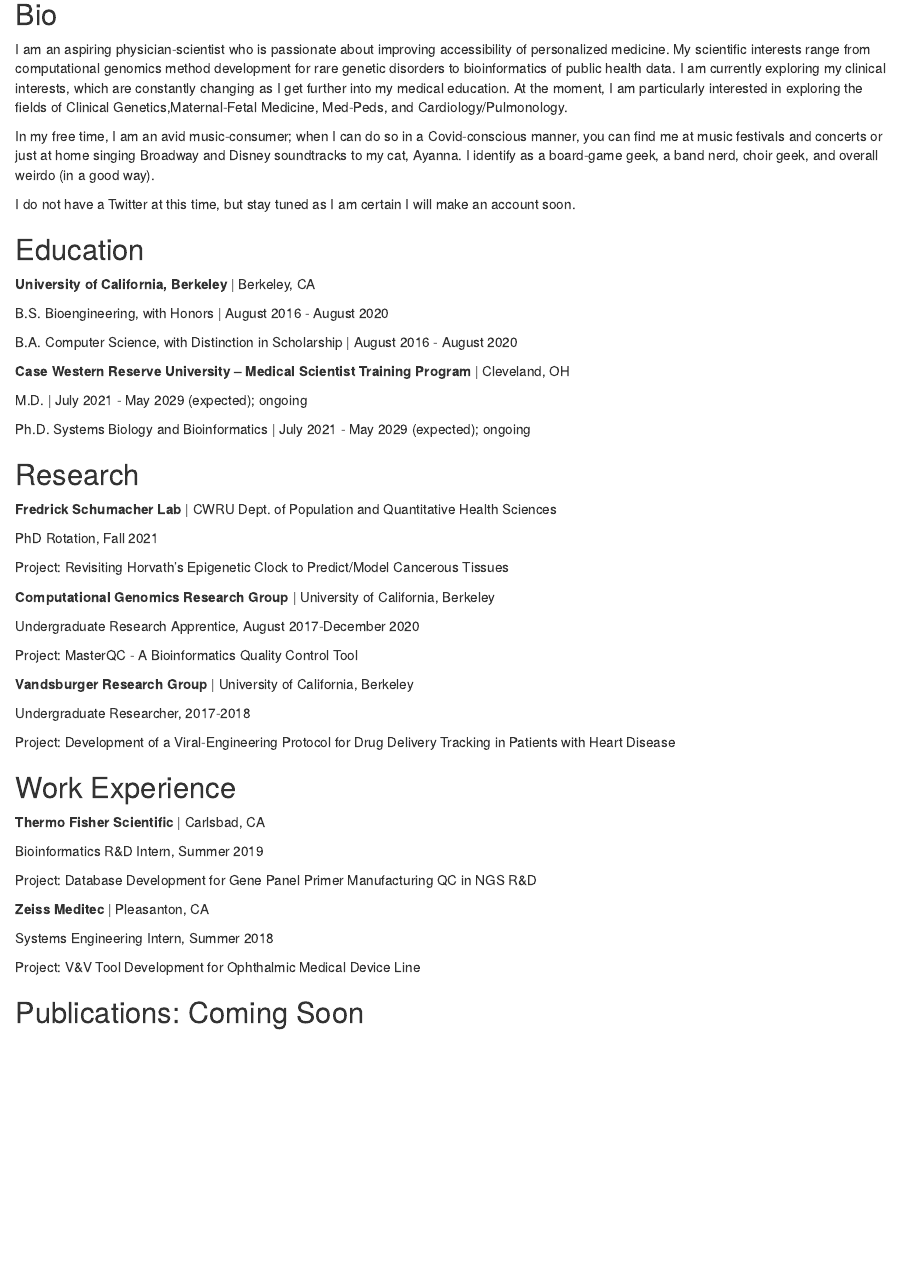
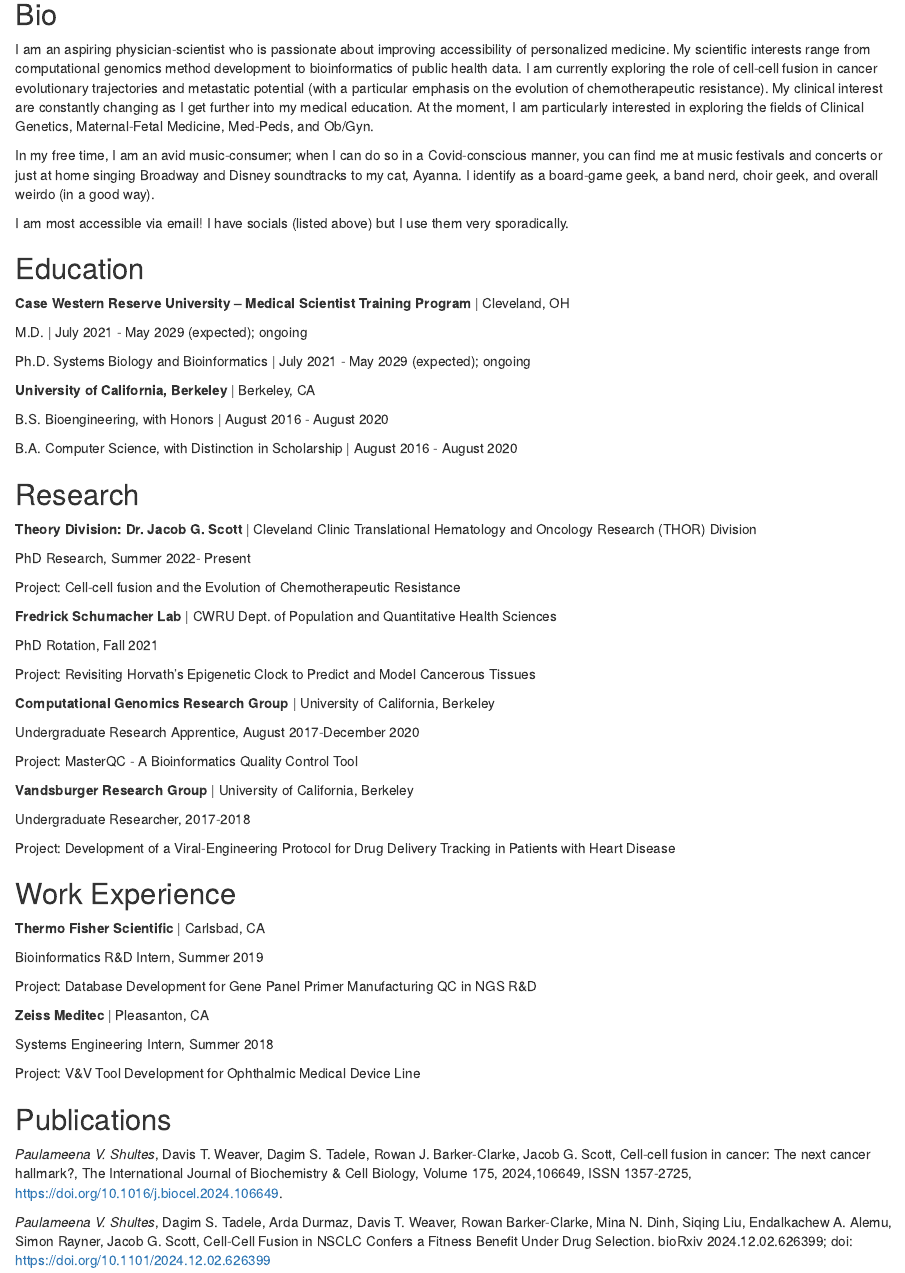
Before and after one commit to paulameena/welcome, an R Markdown document (index.Rmd): the page in a window 1100 px wide, from 80 px down. Rendered offline with R 4.5, knitr and Pandoc, with nearby package versions; drawn as R Markdown's standard HTML page in place of the format the file asks for.

Commit message:
updating Jan 2025

```diff
--- a/index.Rmd
+++ b/index.Rmd
@@ -20,22 +20,29 @@ output:
 
 I am an aspiring physician-scientist who is passionate about improving
 accessibility of personalized medicine. My scientific interests range from computational
-genomics method development for rare genetic disorders to bioinformatics of public health
-data. I am currently exploring my clinical interests, which are constantly changing as I
-get further into my medical education. At the moment, I am particularly interested in
-exploring the fields of Clinical Genetics,Maternal-Fetal Medicine, Med-Peds,
-and Cardiology/Pulmonology.
+genomics method development to bioinformatics of public health data. I am currently exploring
+the role of cell-cell fusion in cancer evolutionary trajectories and metastatic potential
+(with a particular emphasis on the evolution of chemotherapeutic resistance).
+My clinical interest are constantly changing as I  get further into my medical education.
+At the moment, I am particularly interested in exploring the fields of Clinical Genetics,
+Maternal-Fetal Medicine, Med-Peds,  and Ob/Gyn.
 
 In my free time, I am an avid music-consumer; when I can do so in a Covid-conscious
 manner, you can find me at music festivals and concerts or just at home singing
 Broadway and Disney soundtracks to my cat, Ayanna. I identify as a board-game geek, a band nerd, choir
 geek, and overall weirdo (in a good way).
 
-I do not have a Twitter at this time, but stay tuned as I am certain I will make an account soon.
+I am most accessible via email! I have socials (listed above) but I use them very sporadically.
 
 
 ## Education
 
+
+**Case Western Reserve University -- Medical Scientist Training Program** | Cleveland, OH
+
+M.D. | July 2021 - May 2029 (expected); ongoing
+
+Ph.D. Systems Biology and Bioinformatics | July 2021 - May 2029 (expected); ongoing
 
 **University of California, Berkeley** | Berkeley, CA
 
@@ -43,22 +50,22 @@ B.S. Bioengineering, with Honors | August 2016 - August 2020
 
 B.A. Computer Science, with Distinction in Scholarship | August 2016 - August 2020
 
-**Case Western Reserve University -- Medical Scientist Training Program** | Cleveland, OH
-
-M.D. | July 2021 - May 2029 (expected); ongoing
-
-Ph.D. Systems Biology and Bioinformatics | July 2021 - May 2029 (expected); ongoing
-
 
 
 ## Research
+
+**Theory Division: Dr. Jacob G. Scott ** | Cleveland Clinic Translational Hematology and Oncology Research (THOR) Division
+
+PhD Research, Summer 2022- Present
+
+Project: Cell-cell fusion and the Evolution of Chemotherapeutic Resistance
 
 
 **Fredrick Schumacher Lab** | CWRU Dept. of Population and Quantitative Health Sciences
 
 PhD Rotation, Fall 2021
 
-Project: Revisiting Horvath's Epigenetic Clock to Predict/Model Cancerous Tissues
+Project: Revisiting Horvath's Epigenetic Clock to Predict and Model Cancerous Tissues
 
 **Computational Genomics Research Group** | University of California, Berkeley
 
@@ -91,4 +98,9 @@ Project: V&V Tool Development for Ophthalmic Medical Device Line
 
 
 
-## Publications: Coming Soon
+## Publications
+
+*Paulameena V. Shultes*, Davis T. Weaver, Dagim S. Tadele, Rowan J. Barker-Clarke, Jacob G. Scott,
+Cell-cell fusion in cancer: The next cancer hallmark?, The International Journal of Biochemistry & Cell Biology, Volume 175, 2024,106649, ISSN 1357-2725, https://doi.org/10.1016/j.biocel.2024.106649.
+
+*Paulameena V. Shultes*, Dagim S. Tadele, Arda Durmaz, Davis T. Weaver, Rowan Barker-Clarke, Mina N. Dinh, Siqing Liu, Endalkachew A. Alemu, Simon Rayner, Jacob G. Scott, Cell-Cell Fusion in NSCLC Confers a Fitness Benefit Under Drug Selection. bioRxiv 2024.12.02.626399; doi: https://doi.org/10.1101/2024.12.02.626399
```
